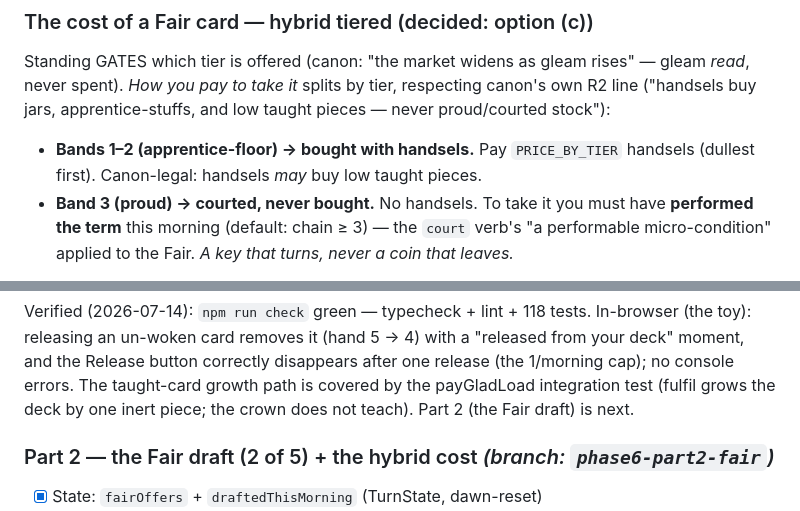
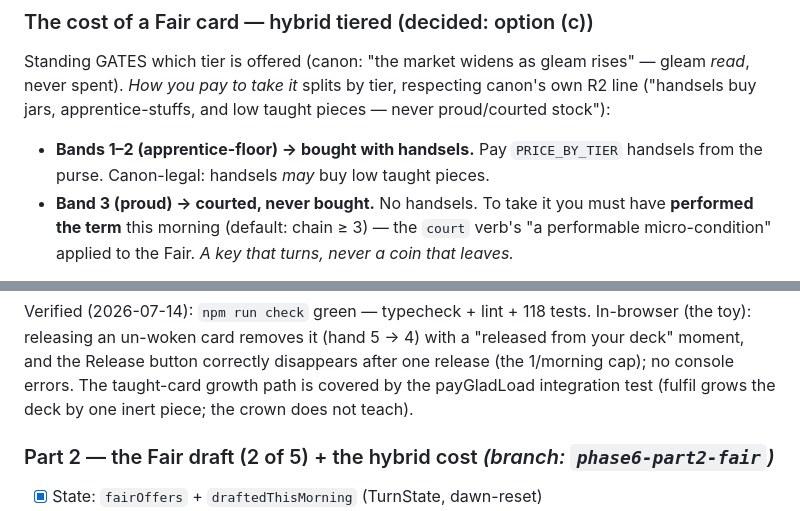
Before and after one commit to richfxu-ops/brightwell, a Markdown page: planning/tasks/acquisition.md, 2 parts joined by grey strips. Drawn GitHub-style.

```diff
--- a/planning/tasks/acquisition.md
+++ b/planning/tasks/acquisition.md
@@ -47,8 +47,8 @@ Standing GATES which tier is offered (canon: "the market widens as gleam rises"
 never spent). *How you pay to take it* splits by tier, respecting canon's own R2 line ("handsels
 buy jars, apprentice-stuffs, and low taught pieces — never proud/courted stock"):
 
-- **Bands 1–2 (apprentice-floor) → bought with handsels.** Pay `PRICE_BY_TIER` handsels (dullest
-  first). Canon-legal: handsels *may* buy low taught pieces.
+- **Bands 1–2 (apprentice-floor) → bought with handsels.** Pay `PRICE_BY_TIER` handsels from the
+  purse. Canon-legal: handsels *may* buy low taught pieces.
 - **Band 3 (proud) → courted, never bought.** No handsels. To take it you must have **performed the
   term** this morning (default: chain ≥ 3) — the `court` verb's "a performable micro-condition"
   applied to the Fair. *A key that turns, never a coin that leaves.*
@@ -128,7 +128,7 @@ Verified (2026-07-14): `npm run check` green — typecheck + lint + 118 tests. I
 releasing an un-woken card removes it (hand 5 → 4) with a "released from your deck" moment, and the
 Release button correctly disappears after one release (the 1/morning cap); no console errors. The
 taught-card growth path is covered by the payGladLoad integration test (fulfil grows the deck by one
-inert piece; the crown does not teach). Part 2 (the Fair draft) is next.
+inert piece; the crown does not teach).
 
 ### Part 2 — the Fair draft (2 of 5) + the hybrid cost  *(branch: `phase6-part2-fair`)*
 - [x] State: `fairOffers` + `draftedThisMorning` (TurnState, dawn-reset)
```
Also changed, not shown: planning/DECISIONS.md (+28 -0 lines), planning/QUESTIONS.md (+11 -8 lines).
